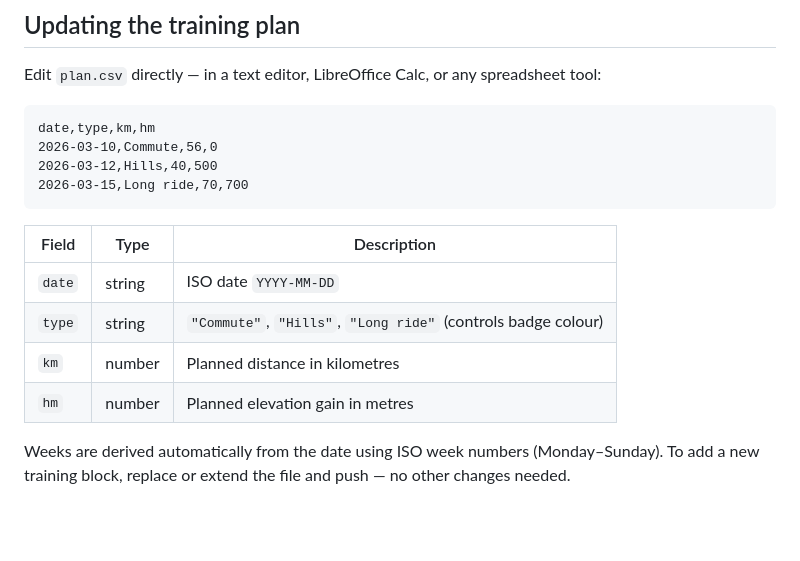
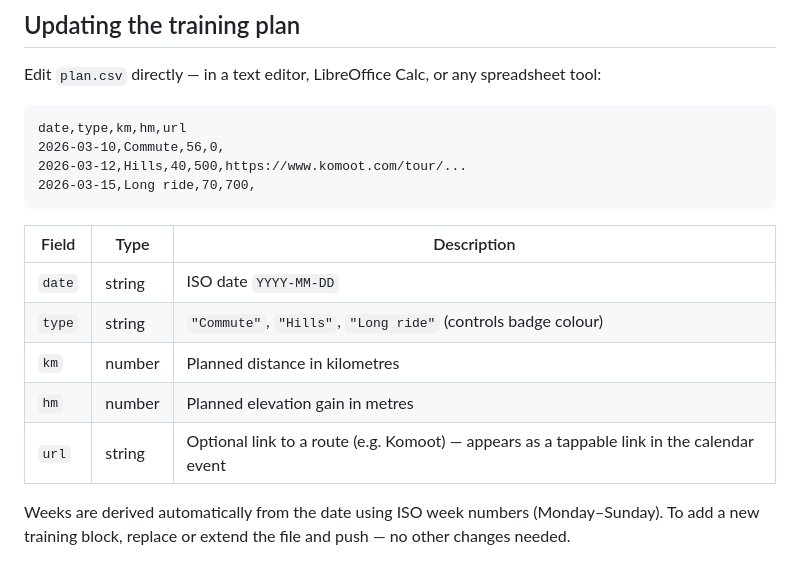
Before and after one commit to ratnanil/200-2k, a Markdown page: README.md, the part around the change. Drawn GitHub-style; blank space fills up the shorter version.

Commit message:
Update README: document url column in plan.csv

````diff
--- a/README.md
+++ b/README.md
@@ -80,10 +80,10 @@ const DEV_MODE = true; // set back to false before pushing
 Edit `plan.csv` directly — in a text editor, LibreOffice Calc, or any spreadsheet tool:
 
 ```
-date,type,km,hm
-2026-03-10,Commute,56,0
-2026-03-12,Hills,40,500
-2026-03-15,Long ride,70,700
+date,type,km,hm,url
+2026-03-10,Commute,56,0,
+2026-03-12,Hills,40,500,https://www.komoot.com/tour/...
+2026-03-15,Long ride,70,700,
 ```
 
 | Field  | Type   | Description |
@@ -92,6 +92,7 @@ date,type,km,hm
 | `type` | string | `"Commute"`, `"Hills"`, `"Long ride"` (controls badge colour) |
 | `km`   | number | Planned distance in kilometres |
 | `hm`   | number | Planned elevation gain in metres |
+| `url`  | string | Optional link to a route (e.g. Komoot) — appears as a tappable link in the calendar event |
 
 Weeks are derived automatically from the date using ISO week numbers (Monday–Sunday). To add a new training block, replace or extend the file and push — no other changes needed.
 
````
